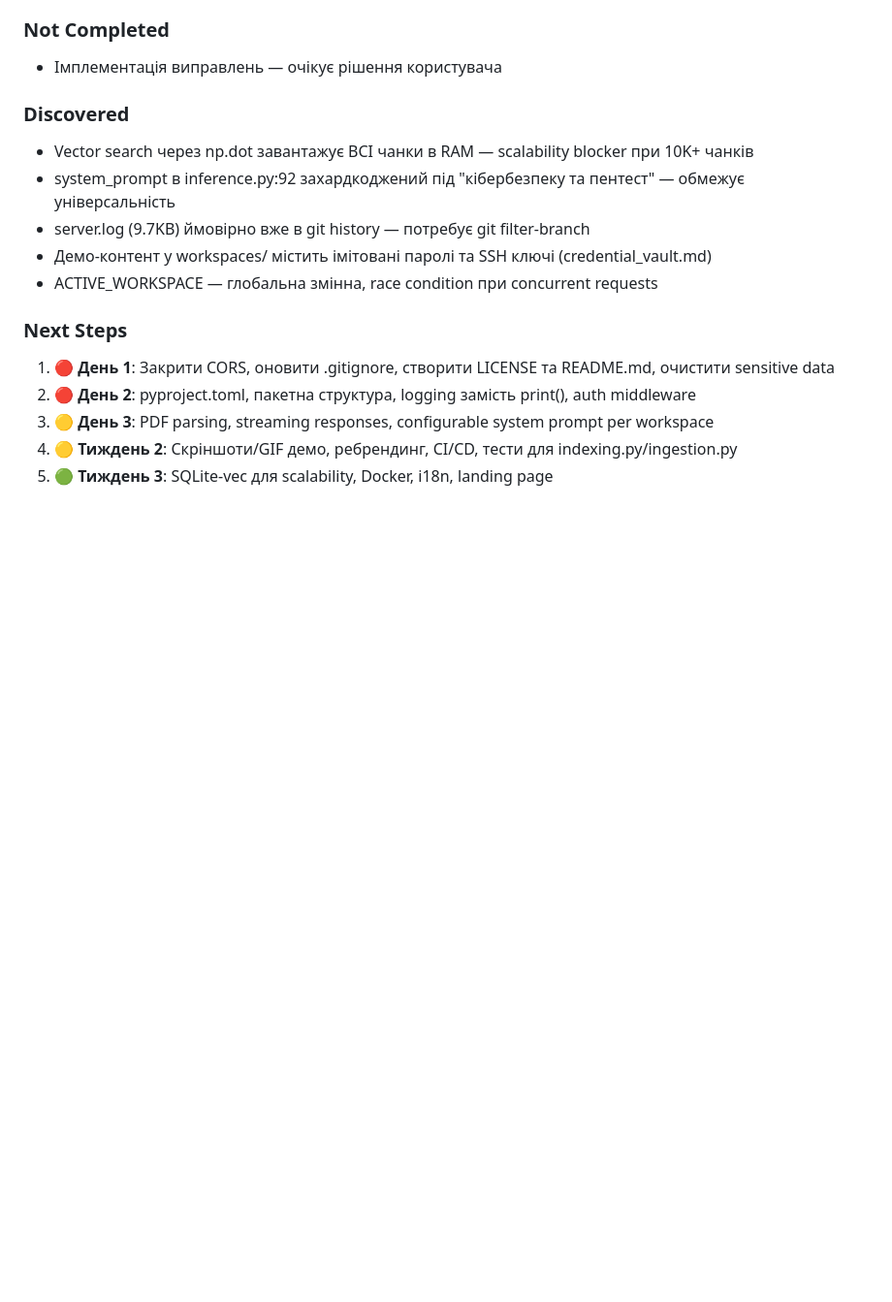
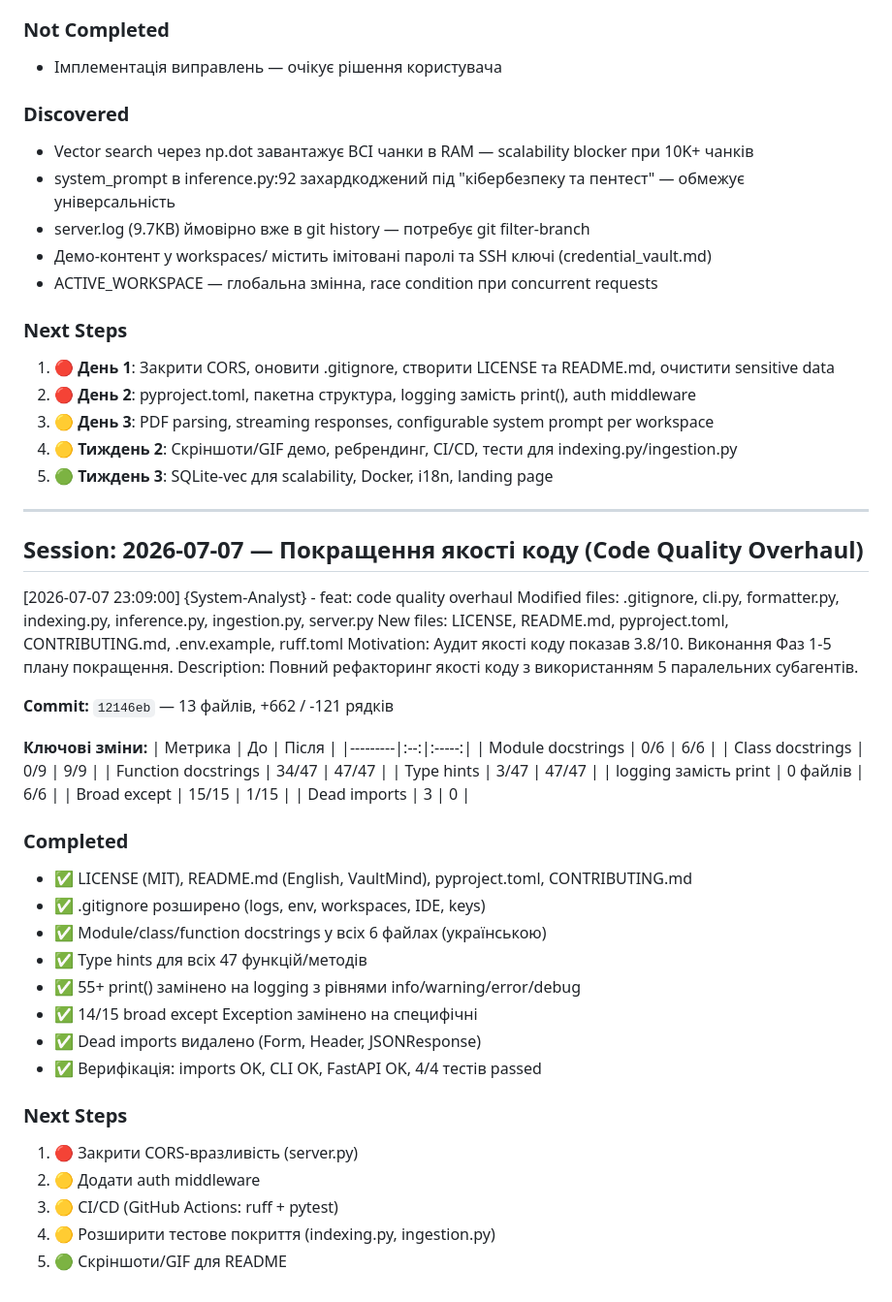
Before and after one commit to Gekvhm/VaultMind, a Markdown page: PROJECT_LOG.md, the part around the change. Shown at 97% size. Rendered like a GitHub page; blank space fills up the shorter version.

Commit message:
docs: update PROJECT_LOG with code quality session results

```diff
--- a/PROJECT_LOG.md
+++ b/PROJECT_LOG.md
@@ -252,3 +252,43 @@ Description: Проведено повний 4-вимірний аудит із
 3. 🟡 **День 3**: PDF parsing, streaming responses, configurable system prompt per workspace
 4. 🟡 **Тиждень 2**: Скріншоти/GIF демо, ребрендинг, CI/CD, тести для indexing.py/ingestion.py
 5. 🟢 **Тиждень 3**: SQLite-vec для scalability, Docker, i18n, landing page
+
+---
+
+## Session: 2026-07-07 — Покращення якості коду (Code Quality Overhaul)
+
+[2026-07-07 23:09:00] {System-Analyst} - feat: code quality overhaul
+Modified files: .gitignore, cli.py, formatter.py, indexing.py, inference.py, ingestion.py, server.py
+New files: LICENSE, README.md, pyproject.toml, CONTRIBUTING.md, .env.example, ruff.toml
+Motivation: Аудит якості коду показав 3.8/10. Виконання Фаз 1-5 плану покращення.
+Description: Повний рефакторинг якості коду з використанням 5 паралельних субагентів.
+
+**Commit:** `12146eb` — 13 файлів, +662 / -121 рядків
+
+**Ключові зміни:**
+| Метрика | До | Після |
+|---------|:--:|:-----:|
+| Module docstrings | 0/6 | 6/6 |
+| Class docstrings | 0/9 | 9/9 |
+| Function docstrings | 34/47 | 47/47 |
+| Type hints | 3/47 | 47/47 |
+| logging замість print | 0 файлів | 6/6 |
+| Broad except | 15/15 | 1/15 |
+| Dead imports | 3 | 0 |
+
+### Completed
+- ✅ LICENSE (MIT), README.md (English, VaultMind), pyproject.toml, CONTRIBUTING.md
+- ✅ .gitignore розширено (logs, env, workspaces, IDE, keys)
+- ✅ Module/class/function docstrings у всіх 6 файлах (українською)
+- ✅ Type hints для всіх 47 функцій/методів
+- ✅ 55+ print() замінено на logging з рівнями info/warning/error/debug
+- ✅ 14/15 broad except Exception замінено на специфічні
+- ✅ Dead imports видалено (Form, Header, JSONResponse)
+- ✅ Верифікація: imports OK, CLI OK, FastAPI OK, 4/4 тестів passed
+
+### Next Steps
+1. 🔴 Закрити CORS-вразливість (server.py)
+2. 🟡 Додати auth middleware
+3. 🟡 CI/CD (GitHub Actions: ruff + pytest)
+4. 🟡 Розширити тестове покриття (indexing.py, ingestion.py)
+5. 🟢 Скріншоти/GIF для README
```
